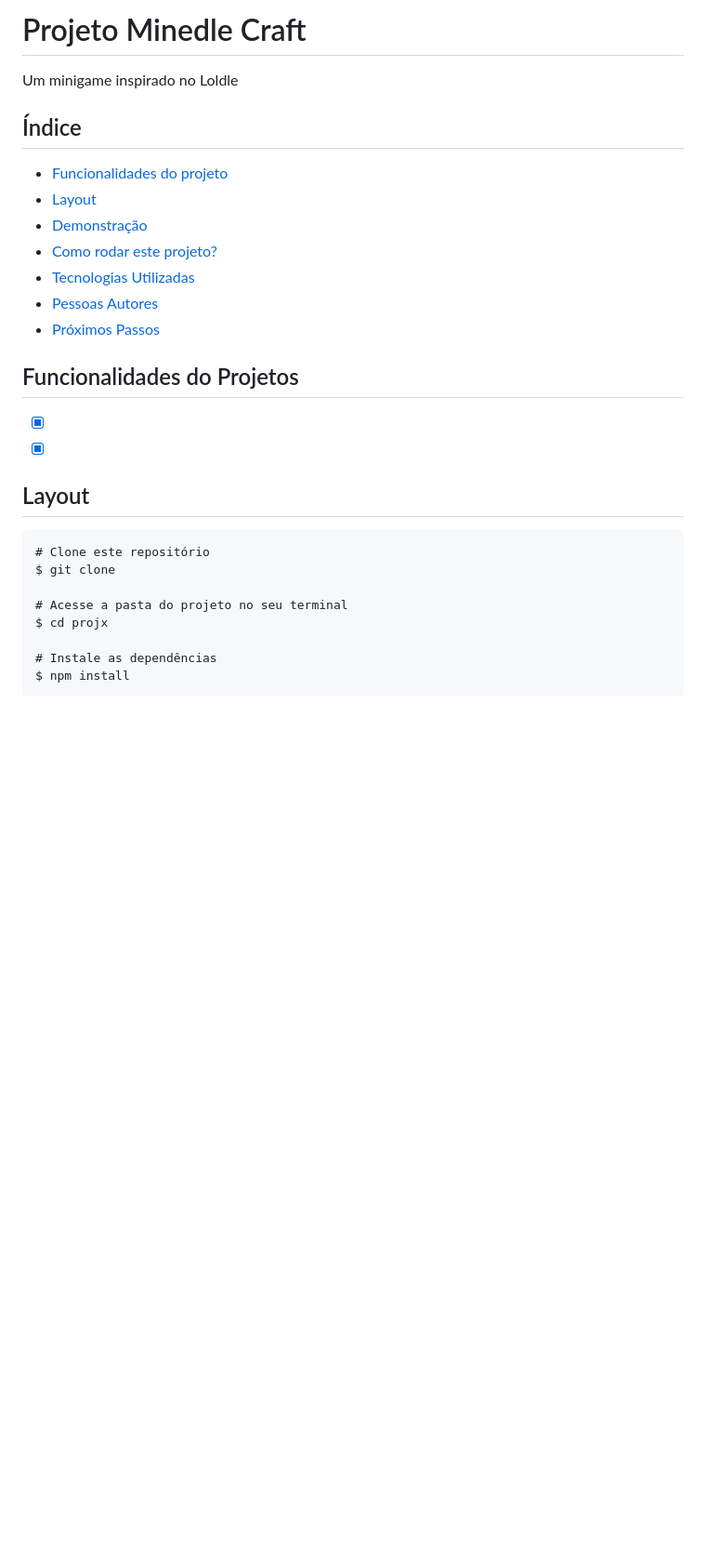
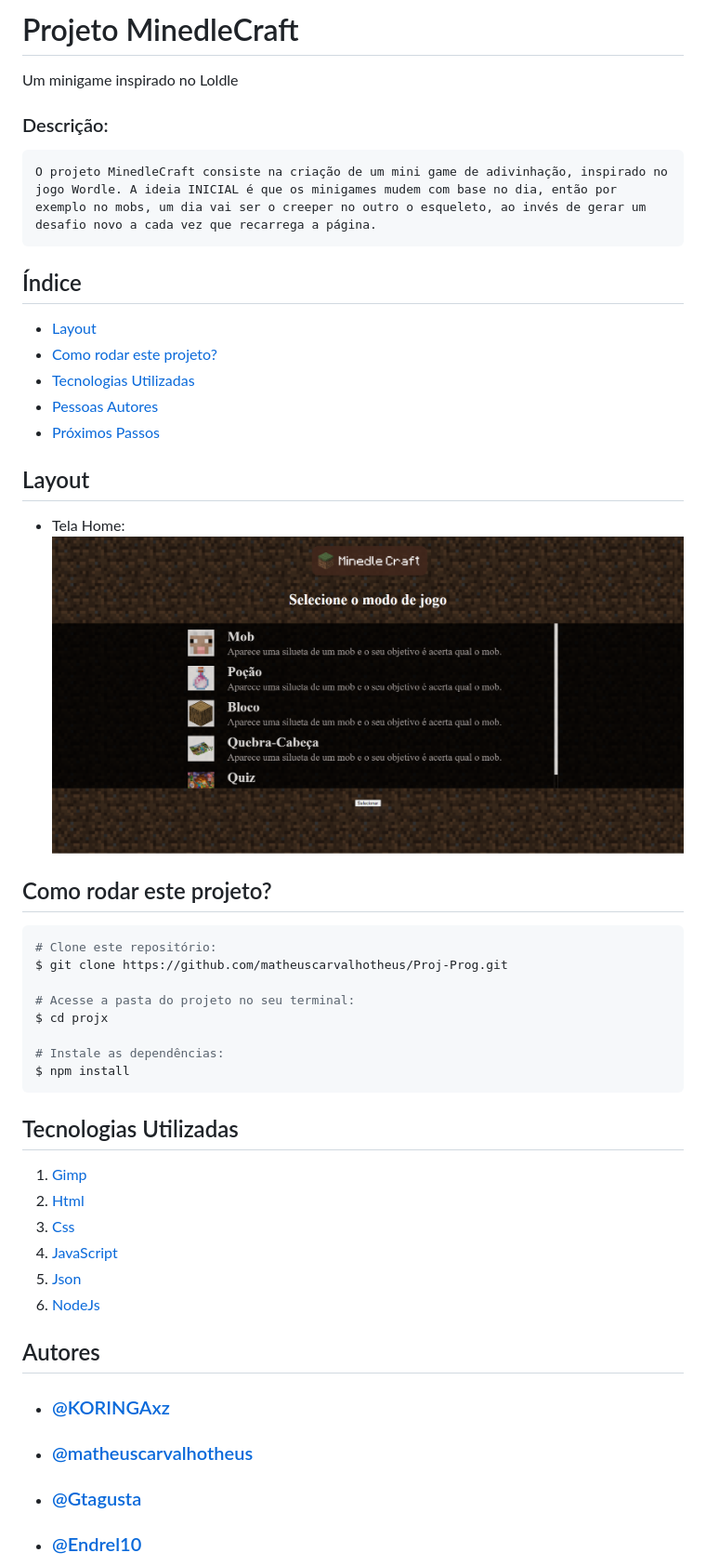
Before and after one commit to matheuscarvalhotheus/Proj-Prog, a Markdown page: README.md, the part around the change printed below. Shown: that part at 93% size. Rendered like a GitHub page; pictures changed too: image.png (added); blank space fills up the shorter version.

Commit message:
Atualizei o readme.md

````diff
--- a/README.md
+++ b/README.md
@@ -1,30 +1,46 @@
-# Projeto Minedle Craft
+# Projeto MinedleCraft
 Um minigame inspirado no Loldle
 
+### Descrição:
+
+    O projeto MinedleCraft consiste na criação de um mini game de adivinhação, inspirado no jogo Wordle. A ideia INICIAL é que os minigames mudem com base no dia, então por exemplo no mobs, um dia vai ser o creeper no outro o esqueleto, ao invés de gerar um desafio novo a cada vez que recarrega a página.
+
 ## Índice
-- <a href= "#funcionalidades">Funcionalidades do projeto </a>
+
 - <a href= "#layout">Layout</a>
-- <a href= "#demonstração">Demonstração </a>
-- <a href= "#roda">Como rodar este projeto? </a>
+- <a href= "#rodar">Como rodar este projeto? </a>
 - <a href= "#tecnologias">Tecnologias Utilizadas </a>
 - <a href= "#autores">Pessoas Autores </a>
 - <a href= "#passos">Próximos Passos </a>
+## Layout
+- Tela Home:
+![![![alt text](image-1.png)](image-1.png)](image.png)
 
-## Funcionalidades do Projetos
+## Como rodar este projeto?
 
-- [x]
-- [x]
+```bash
+# Clone este repositório:
+$ git clone https://github.com/matheuscarvalhotheus/Proj-Prog.git
 
-## Layout
-
-
-```
-# Clone este repositório
-$ git clone
-
-# Acesse a pasta do projeto no seu terminal
+# Acesse a pasta do projeto no seu terminal:
 $ cd projx
 
-# Instale as dependências
+# Instale as dependências:
 $ npm install
 ```
+
+## Tecnologias Utilizadas
+
+1. [Gimp](https://www.gimp.org/)
+2. [Html](https://developer.mozilla.org/pt-BR/docs/Web/HTML)
+3. [Css](https://developer.mozilla.org/pt-BR/docs/Web/CSS)
+4. [JavaScript](https://developer.mozilla.org/pt-BR/docs/Web/JavaScript)
+5. [Json](https://www.json.org/json-pt.html)
+6. [NodeJs](https://nodejs.org/pt)
+
+## Autores
+- ### [@KORINGAxz](https://github.com/KORINGAxz)
+- ### [@matheuscarvalhotheus](https://github.com/matheuscarvalhotheus)
+- ### [@Gtagusta](https://github.com/Gtagusta)
+- ### [@Endrel10](https://github.com/Endrel10)
+
````
Also changed, not shown: other parts of README.md (+1 -0 lines), image-1.png (added), image-2.png (added).
